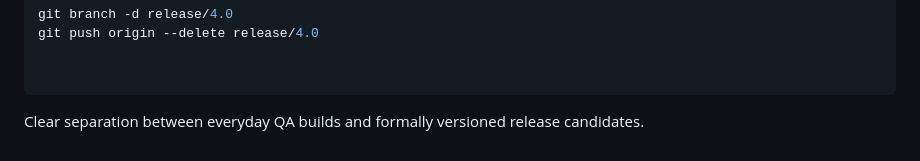
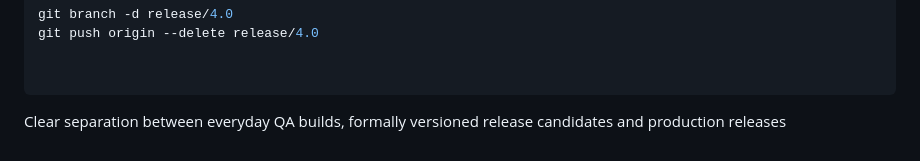
Before and after one commit to embedderr/banking-system-ci-cd-pipeline, a Markdown page: README.md, the part around the change. Rendered like a GitHub page.

Commit message:
docs: updated README.md file

````diff
--- a/README.md
+++ b/README.md
@@ -1678,4 +1678,4 @@ git push origin --delete release/4.0
 
 ```
 
-Clear separation between everyday QA builds and formally versioned release candidates.
+Clear separation between everyday QA builds, formally versioned release candidates and production releases
````
